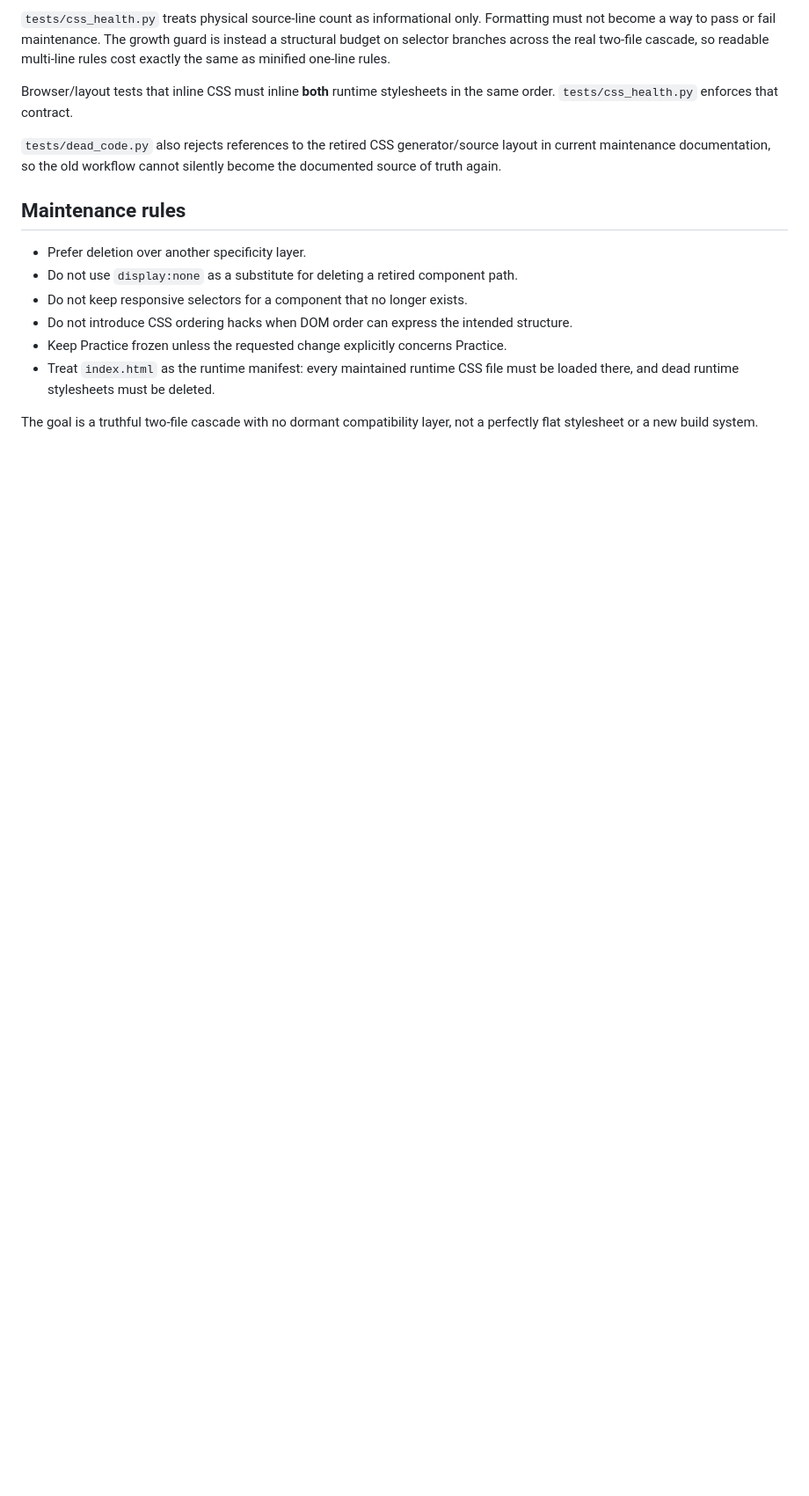
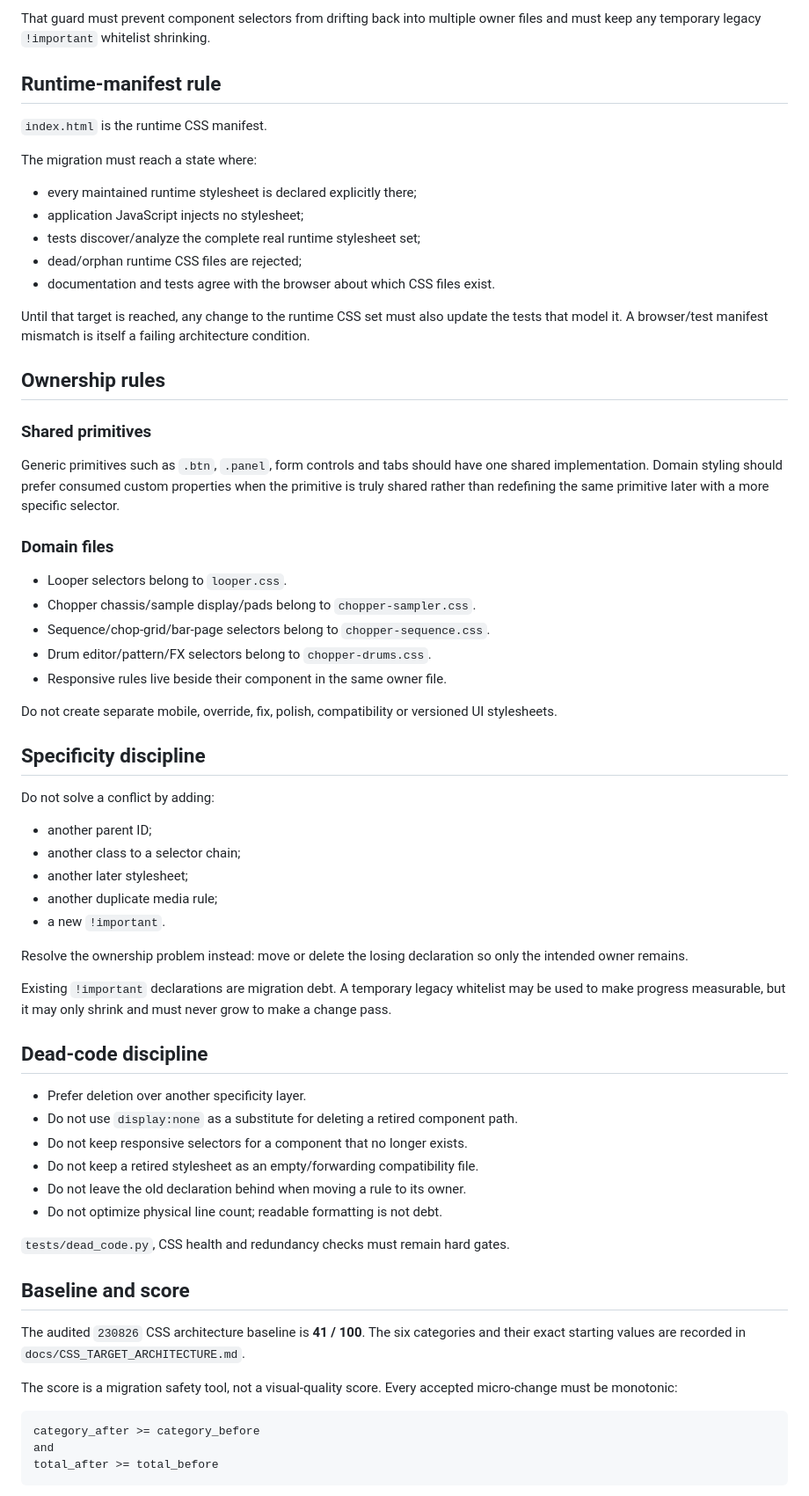
Before and after one commit to ASCK666/Looper_clean, a Markdown page: docs/CSS_WORKFLOW.md, the part around one of its changes. Shown at 88% size. Rendered like a GitHub page; blank space fills up the shorter version.

Commit message:
docs: make CSS workflow reflect real runtime and migration target

````diff
--- a/docs/CSS_WORKFLOW.md
+++ b/docs/CSS_WORKFLOW.md
@@ -58,25 +105,83 @@ later copy of the same selector.
 
-`tests/css_health.py` treats physical source-line count as informational only.
-Formatting must not become a way to pass or fail maintenance. The growth guard is
-instead a structural budget on selector branches across the real two-file cascade,
-so readable multi-line rules cost exactly the same as minified one-line rules.
+That guard must prevent component selectors from drifting back into multiple
+owner files and must keep any temporary legacy `!important` whitelist shrinking.
 
-Browser/layout tests that inline CSS must inline **both** runtime stylesheets in the
-same order. `tests/css_health.py` enforces that contract.
+## Runtime-manifest rule
 
-`tests/dead_code.py` also rejects references to the retired CSS generator/source
-layout in current maintenance documentation, so the old workflow cannot silently
-become the documented source of truth again.
+`index.html` is the runtime CSS manifest.
 
-## Maintenance rules
+The migration must reach a state where:
+
+- every maintained runtime stylesheet is declared explicitly there;
+- application JavaScript injects no stylesheet;
+- tests discover/analyze the complete real runtime stylesheet set;
+- dead/orphan runtime CSS files are rejected;
+- documentation and tests agree with the browser about which CSS files exist.
+
+Until that target is reached, any change to the runtime CSS set must also update
+the tests that model it. A browser/test manifest mismatch is itself a failing
+architecture condition.
+
+## Ownership rules
+
+### Shared primitives
+
+Generic primitives such as `.btn`, `.panel`, form controls and tabs should have one
+shared implementation. Domain styling should prefer consumed custom properties
+when the primitive is truly shared rather than redefining the same primitive later
+with a more specific selector.
+
+### Domain files
+
+- Looper selectors belong to `looper.css`.
+- Chopper chassis/sample display/pads belong to `chopper-sampler.css`.
+- Sequence/chop-grid/bar-page selectors belong to `chopper-sequence.css`.
+- Drum editor/pattern/FX selectors belong to `chopper-drums.css`.
+- Responsive rules live beside their component in the same owner file.
+
+Do not create separate mobile, override, fix, polish, compatibility or versioned UI
+stylesheets.
+
+## Specificity discipline
+
+Do not solve a conflict by adding:
+
+- another parent ID;
+- another class to a selector chain;
+- another later stylesheet;
+- another duplicate media rule;
+- a new `!important`.
+
+Resolve the ownership problem instead: move or delete the losing declaration so
+only the intended owner remains.
+
+Existing `!important` declarations are migration debt. A temporary legacy
+whitelist may be used to make progress measurable, but it may only shrink and must
+never grow to make a change pass.
+
+## Dead-code discipline
 
 - Prefer deletion over another specificity layer.
 - Do not use `display:none` as a substitute for deleting a retired component path.
 - Do not keep responsive selectors for a component that no longer exists.
-- Do not introduce CSS ordering hacks when DOM order can express the intended structure.
-- Keep Practice frozen unless the requested change explicitly concerns Practice.
-- Treat `index.html` as the runtime manifest: every maintained runtime CSS file must
-  be loaded there, and dead runtime stylesheets must be deleted.
+- Do not keep a retired stylesheet as an empty/forwarding compatibility file.
+- Do not leave the old declaration behind when moving a rule to its owner.
+- Do not optimize physical line count; readable formatting is not debt.
 
-The goal is a truthful two-file cascade with no dormant compatibility layer, not a
-perfectly flat stylesheet or a new build system.
+`tests/dead_code.py`, CSS health and redundancy checks must remain hard gates.
+
+## Baseline and score
+
+The audited `230826` CSS architecture baseline is **41 / 100**. The six categories
+and their exact starting values are recorded in
+`docs/CSS_TARGET_ARCHITECTURE.md`.
+
+The score is a migration safety tool, not a visual-quality score. Every accepted
+micro-change must be monotonic:
+
+```text
+category_after >= category_before
+and
+total_after >= total_before
+```
+
````
Also changed, not shown: other parts of docs/CSS_WORKFLOW.md (+94 -27 lines).
